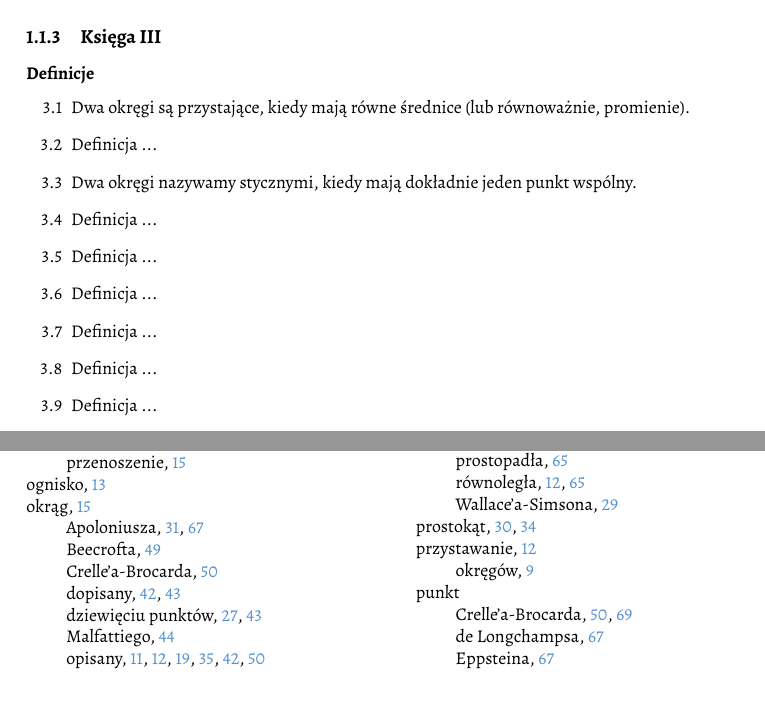
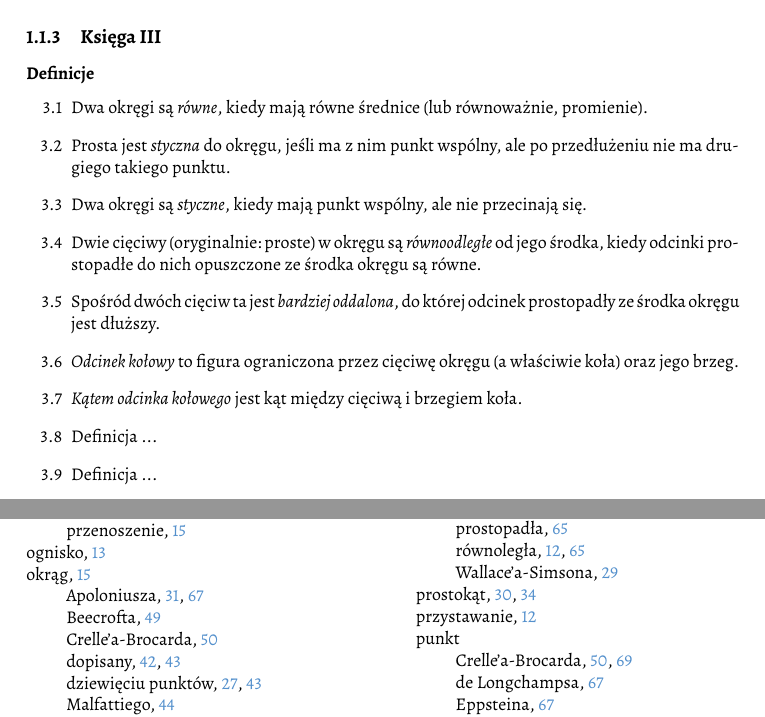
Before and after one commit to fechmistrz/almawaukh-geometry, a LaTeX document (src/geo-textbook.tex, which reads src/axioms/axioms-euclid-3.tex): two parts of pages 11 and 110 of 114, joined at a grey line, cut so that both start at the same text. Compiled offline with XeLaTeX.

Commit message:
Defs 3.1-3.7

```diff
--- a/src/axioms/axioms-euclid-3.tex
+++ b/src/axioms/axioms-euclid-3.tex
@@ -1,22 +1,19 @@
 %
+
+% http://aleph0.clarku.edu/~djoyce/java/elements/bookIII/bookIII.html
 
 \subsection{Księga III}
 \subsubsection{Definicje}
 \begin{enumerate}
-    \item [3.1] Dwa okręgi są przystające, kiedy mają równe średnice (lub równoważnie, promienie).
-    \index{przystawanie!okręgów}%
-    \item [3.2] Definicja ...
-    % Definicja 2. % Mówi się, że linia prosta dotyka koła, gdy będąc styczną z kołem przedłużona z obydwu stron nie przecina się z żadnej strony okręgu koła.
-    \item [3.3] Dwa okręgi nazywamy stycznymi, kiedy mają dokładnie jeden punkt wspólny.
-    \index{styczność}%
-    \item [3.4] Definicja ...
-    % Definicja 4. % Mówi się, że linie proste równoodległe są od środka koła, gdy prostopadłe ze środka koła na nie spuszczone są równe.
-    \item [3.5] Definicja ...
-    % Definicja 5. % Mówi się, że ta linia prosta bardziej jest odległa od środka koła, na którą prostopadła ze środka koła spuszczona jest większa.
-    \item [3.6] Definicja ...
-    % Definicja 6. % Odcinkiem koła jest figura czyli część koła ograniczona linią prostą i okręgiem koła.
-    \item [3.7] Definicja ...
-    % Definicja 7. % Kąt zaś odcinka jest ten, który się linią prostą i okręgiem koła zawiera.
+    \item [3.1] Dwa okręgi są \emph{równe}, kiedy mają równe średnice (lub równoważnie, promienie).
+%    \index{przystawanie!okręgów}%
+    \item [3.2] Prosta jest \emph{styczna} do okręgu, jeśli ma z nim punkt wspólny, ale po przedłużeniu nie ma drugiego takiego punktu.
+    \item [3.3] Dwa okręgi są \emph{styczne}, kiedy mają punkt wspólny, ale nie przecinają się.
+ %   \index{styczność}%
+    \item [3.4] Dwie cięciwy (oryginalnie: proste) w okręgu są \emph{równoodległe} od jego środka, kiedy odcinki prostopadłe do nich opuszczone ze środka okręgu są równe.
+    \item [3.5] Spośród dwóch cięciw ta jest \emph{bardziej oddalona}, do której odcinek prostopadły ze środka okręgu jest dłuższy.
+    \item [3.6] \emph{Odcinek kołowy} to figura ograniczona przez cięciwę okręgu (a właściwie koła) oraz jego brzeg.
+    \item [3.7] \emph{Kątem odcinka kołowego} jest kąt między cięciwą i brzegiem koła.
     \item [3.8] Definicja ...
     % Definicja 8. % Jeżeli na okręgu koła wzięty będzie punkt i od niego będą poprowadzone linie proste do końców linii prostej za podstawę odcinkami służącej, kąt między tymi liniami prostymi zawarty jest kątem w odcinku.
     \item [3.9] Definicja ...
```
Also changed, not shown: src/transform/inversion.tex (+1 -1 lines).
